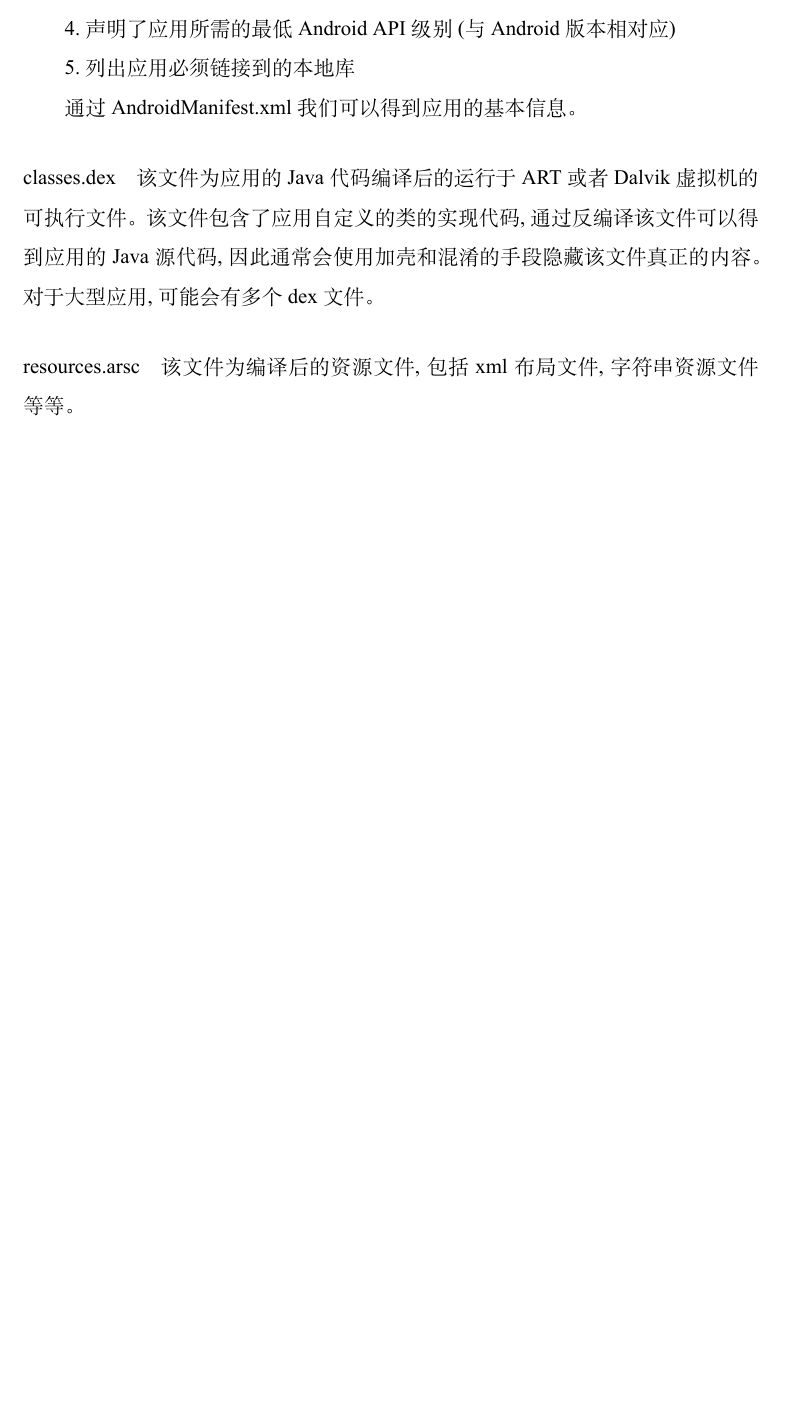
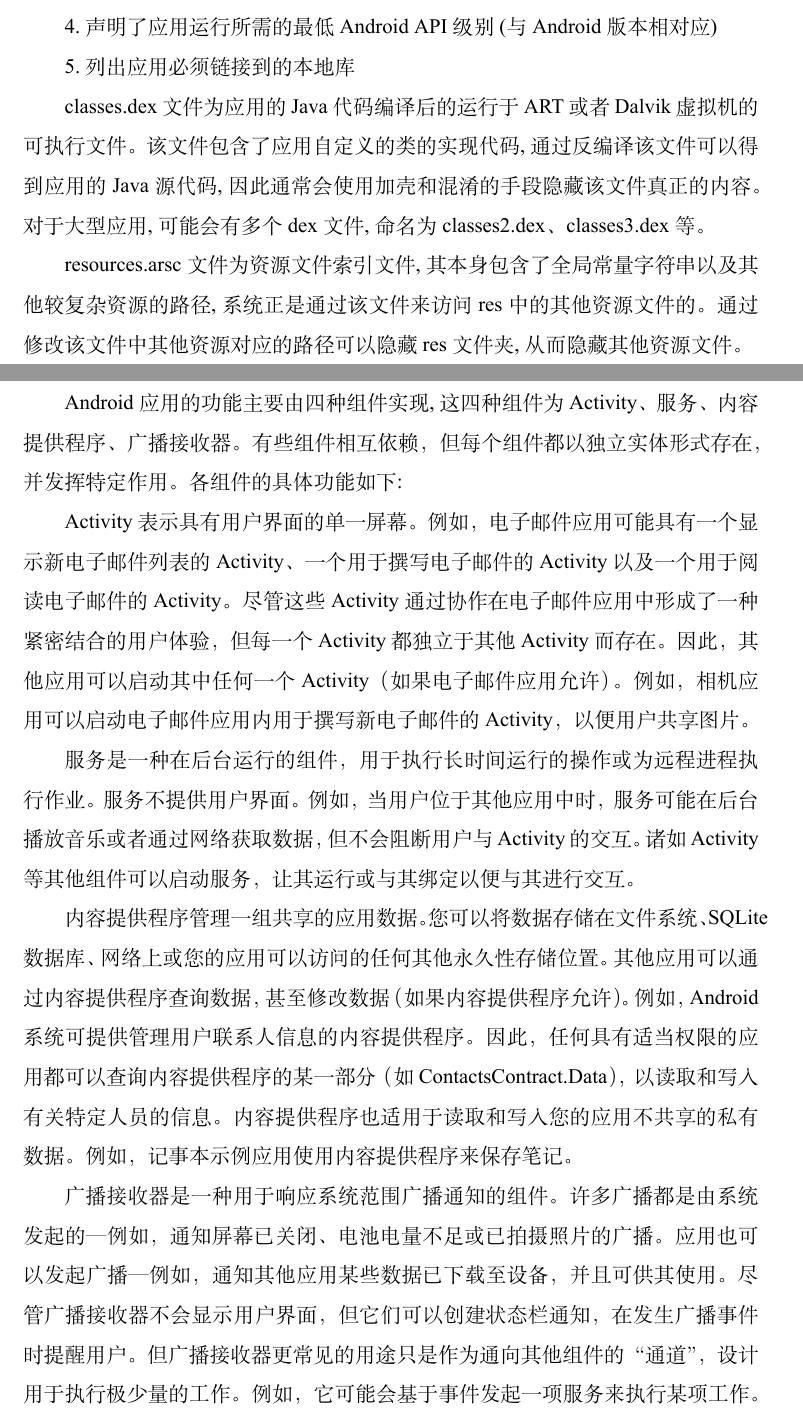
Before and after one commit to january147/Graduation_Project, a LaTeX thesis (thesis/dynamic_capture.tex, which reads thesis/background.tex): part of page 17 of 24 before the commit and two parts of pages 17 and 18 of 25 after it, the two joined at a grey line, cut so that both start at the same text, the shorter picture padded with empty space. The pictures show the PDF file thesis/dynamic_capture.pdf that the author committed with the source.

Commit message:
dynamic analysis

```diff
--- a/thesis/background.tex
+++ b/thesis/background.tex
@@ -56,44 +57,45 @@ Android应用程序主要以Android Package(APK)的文件形式分发和安装\j
 	\caption{APK文件结构}
 	\label{packageStructure}
 \end{figure}
-\paragraph*{META-INF}
-该文件夹包含了与APK文件的签名和校验相关的文件, 一般应该包括至少3个文件:MANIFEST.MF、*.RSA、*.SF(“*”表示文件名不确定)\juhao
+
+META-INF文件夹包含了与APK文件的签名和校验相关的文件, 一般应该包括至少3个文件:MANIFEST.MF、*.RSA、*.SF(“*”表示文件名不确定)\juhao
 其中MANIFEST.MF记录了APK中的所有文件名和经过base64编码的SHA256校验值(不包括自身);
 *.SF记录了MANIFEST.MF文件的经过base64编码的SHA256校验值以及MANIFEST.MF中每一项记录的经过base64编码的SHA256校验值;
 *.RSA文件中保存了公钥、所采用的加密算法以及对CERT.SF中的内容的用私钥进行加密之后的值\juhao
 
-\paragraph*{assets}
-该文件夹包括了res中定义类型之外的其他类型的资源文件，例如音频文件，视频文件等媒体文件\juhao 应用还可以把本地库文件放在这个文件里在运行时根据需要动态的加载\juhao
+assets文件夹包括了res中定义类型之外的其他类型的资源文件，例如音频文件，视频文件等媒体文件\juhao 该文件夹内的文件不会被编译处理, 因此可以放入任意格式的文件, 应用甚至可以把本地库文件放在这个文件里在运行时根据需要动态的加载\juhao
 
-\paragraph*{res}
-该文件夹包括了没有编译到resource.arsc中的常用的预定义类型的资源文件\juhao
+res文件夹内包含了除了字符串外其他较复杂资源文件, 例如布局文件, 字体文件, 图标文件, 颜色文件等\juhao 这些文件会在应用运行时根据resources.arsc中记录的资源ID对应的路径进行调用\juhao
 
-\paragraph*{lib}
-该文件夹包括了应用的本地库文件， 根据适用的Application Binary Interface(ABI)不同，这些本地库文件会被放在不同的子文件夹里\juhao 当APK被安装时, 系统会选择合适的本地库文件进行安装, 在启动应用时系统会自动加载对应的本地库文件\juhao
+lib文件夹包括了应用的本地库文件， 根据适用的Application Binary Interface(ABI)不同，这些本地库文件会被放在不同的子文件夹里\juhao 当APK被安装时, 系统会选择合适的本地库文件进行安装, 在启动应用时系统会自动加载对应的本地库文件\juhao
 
-\paragraph*{AndroidManifest.xml}
-该文件包含了应用的配置信息, 具体来说包含以下几个方面:
+AndroidManifest.xml文件是重要的清单文件, 描述了应用的组件以及其他的一些配置, 通过该文件能够获取到应用的许多基本信息, 具体来说包含以下几个方面:
 
-1.描述了应用包名;
+1.记录了应用软件的名称, 该名称独一无二用于识别该应用;
 
-2.描述了应用的所有组件, 包括构成应用的 Activity、服务、广播接收器和内容提供程序, 以及这些组件可以处理的Intent消息;
+2.记录了应用的所有组件, 包括构成应用的 Activity、服务、广播接收器和内容提供程序, 以及这些组件可以处理的Intent消息;
 
-3.描述了应用需要使用的权限
+3.描述了应用需要使用的权限;
 
-4.声明了应用所需的最低Android API级别(与Android版本相对应)
+4.声明了应用运行所需的最低Android API级别(与Android版本相对应)
 
 5.列出应用必须链接到的本地库
 
-通过AndroidManifest.xml我们可以得到应用的基本信息\juhao
+classes.dex文件为应用的Java代码编译后的运行于ART或者Dalvik虚拟机的可执行文件\juhao 该文件包含了应用自定义的类的实现代码, 通过反编译该文件可以得到应用的Java源代码, 因此通常会使用加壳和混淆的手段隐藏该文件真正的内容\juhao 对于大型应用, 可能会有多个dex文件, 命名为classes2.dex、classes3.dex等\juhao
 
+resources.arsc文件为资源文件索引文件, 其本身包含了全局常量字符串以及其他较复杂资源的路径, 系统正是通过该文件来访问res中的其他资源文件的\juhao 通过修改该文件中其他资源对应的路径可以隐藏res文件夹, 从而隐藏其他资源文件\juhao
 
-\paragraph*{classes.dex}
-该文件为应用的Java代码编译后的运行于ART或者Dalvik虚拟机的可执行文件\juhao 该文件包含了应用自定义的类的实现代码, 通过反编译该文件可以得到应用的Java源代码, 因此通常会使用加壳和混淆的手段隐藏该文件真正的内容\juhao 对于大型应用, 可能会有多个dex文件\juhao
+\subsection{应用组织结构}
+Android应用的功能主要由四种组件实现, 这四种组件为Activity、服务、内容提供程序、广播接收器\juhao 有些组件相互依赖，但每个组件都以独立实体形式存在，并发挥特定作用\juhao 各组件的具体功能如下:
 
-\paragraph*{resources.arsc}
-该文件为编译后的资源文件, 包括xml布局文件, 字符串资源文件等等\juhao
+Activity表示具有用户界面的单一屏幕。例如，电子邮件应用可能具有一个显示新电子邮件列表的 Activity、一个用于撰写电子邮件的Activity以及一个用于阅读电子邮件的 Activity。 尽管这些 Activity 通过协作在电子邮件应用中形成了一种紧密结合的用户体验，但每一个 Activity 都独立于其他 Activity 而存在。 因此，其他应用可以启动其中任何一个 Activity（如果电子邮件应用允许）。 例如，相机应用可以启动电子邮件应用内用于撰写新电子邮件的 Activity，以便用户共享图片。
 
+服务是一种在后台运行的组件，用于执行长时间运行的操作或为远程进程执行作业。 服务不提供用户界面。 例如，当用户位于其他应用中时，服务可能在后台播放音乐或者通过网络获取数据，但不会阻断用户与 Activity 的交互。 诸如 Activity 等其他组件可以启动服务，让其运行或与其绑定以便与其进行交互。
 
+内容提供程序管理一组共享的应用数据。您可以将数据存储在文件系统、SQLite 数据库、网络上或您的应用可以访问的任何其他永久性存储位置。 其他应用可以通过内容提供程序查询数据，甚至修改数据（如果内容提供程序允许）。 例如，Android 系统可提供管理用户联系人信息的内容提供程序。 因此，任何具有适当权限的应用都可以查询内容提供程序的某一部分（如 ContactsContract.Data），以读取和写入有关特定人员的信息。
+内容提供程序也适用于读取和写入您的应用不共享的私有数据。 例如，记事本示例应用使用内容提供程序来保存笔记。
+
+广播接收器是一种用于响应系统范围广播通知的组件。 许多广播都是由系统发起的 — 例如，通知屏幕已关闭、电池电量不足或已拍摄照片的广播。应用也可以发起广播 — 例如，通知其他应用某些数据已下载至设备，并且可供其使用。 尽管广播接收器不会显示用户界面，但它们可以创建状态栏通知，在发生广播事件时提醒用户。 但广播接收器更常见的用途只是作为通向其他组件的“通道”，设计用于执行极少量的工作。 例如，它可能会基于事件发起一项服务来执行某项工作。
 \section{Android动态分析技术}
 
 
```
Also changed, not shown: references/droidcat.pdf (renamed from references/08519742.pdf), thesis/dynamic_capture.pdf, thesis/background.tex (1 more changed lines), 6 other files.
